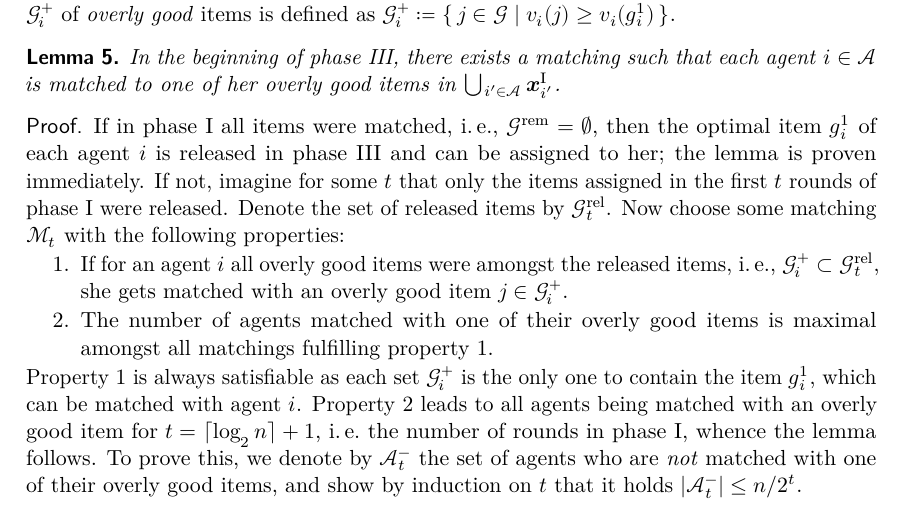
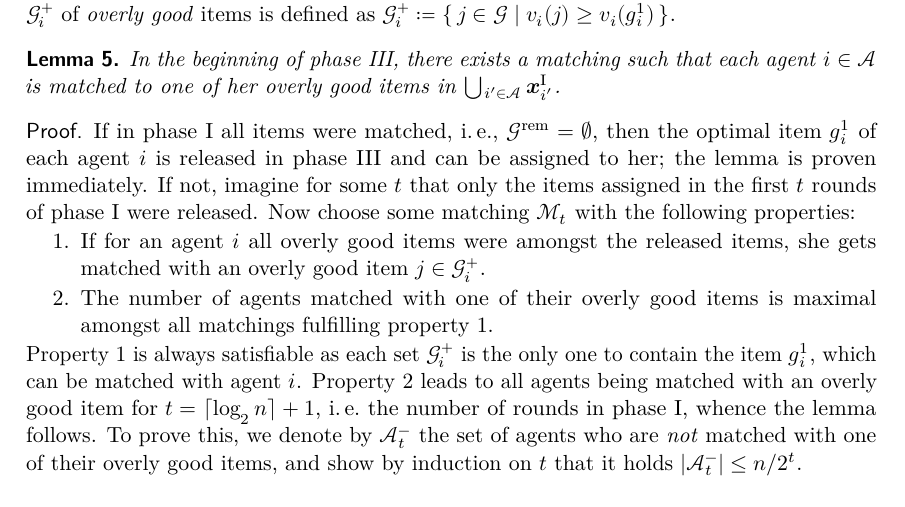
Before and after one commit to s9770652/APA-Seminar, a LaTeX paper (paper/main.tex, which reads paper/reprematch.tex): part of page 13 of 17, cut so that both start at the same text. The pictures show the PDF file paper/main.pdf that the author committed with the source.

Commit message:
Temporarily removed ‟\goodsreleased” from text.
Signed-off-by: s9770652 <s9770652@stud.uni-frankfurt.de>

```diff
--- a/paper/reprematch.tex
+++ b/paper/reprematch.tex
@@ -220,12 +220,14 @@ Therefor we introduce a third type of item set.
 	If in phase~\phasei{} all items were matched, \ie, \(\goodsrem = \emptyset\), then the optimal item \(\asgd*{1}\) of each agent \(i\) is released in phase~\phaseiii{} and can be assigned to her;
 	the lemma is proven immediately.
 	If not, imagine for some \(t\) that only the items assigned in the first~\(t\) rounds of phase~\phasei{} were released.
-	Denote the set of released items by \(\goodsreleased{t}\).
+%	Denote the set of released items by \(\goodsreleased{t}\).
 	Now choose some matching \(\matching[t]\) with the following properties:
 	\begin{enumerate}[topsep=0.1em, itemsep=0.1em, parsep=0pt]
 		\item
 		\label[property]{enum:matching:agent}
-		If for an agent \(i\) all overly good items were amongst the released items, \ie, \(\overlygoodset \subset \goodsreleased{t}\), she gets matched with an overly good item \(j \in \overlygoodset\).
+		If for an agent \(i\) all overly good items were amongst the released items,
+%		\ie, \(\overlygoodset \subset \goodsreleased{t}\),
+		she gets matched with an overly good item \(j \in \overlygoodset\).
 
 		\item
 		\label[property]{enum:matching:max}
```
Also changed, not shown: paper/main.pdf.
